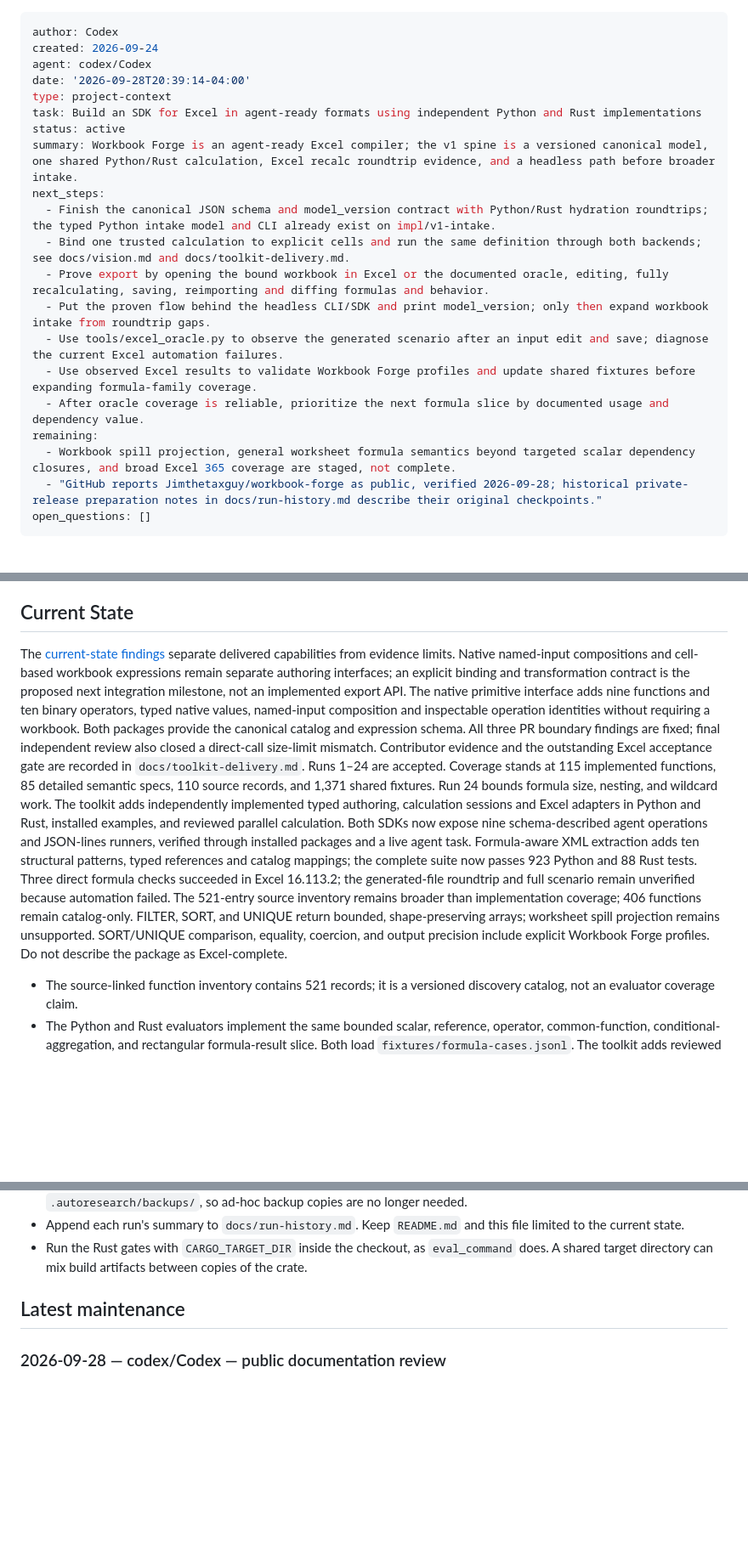
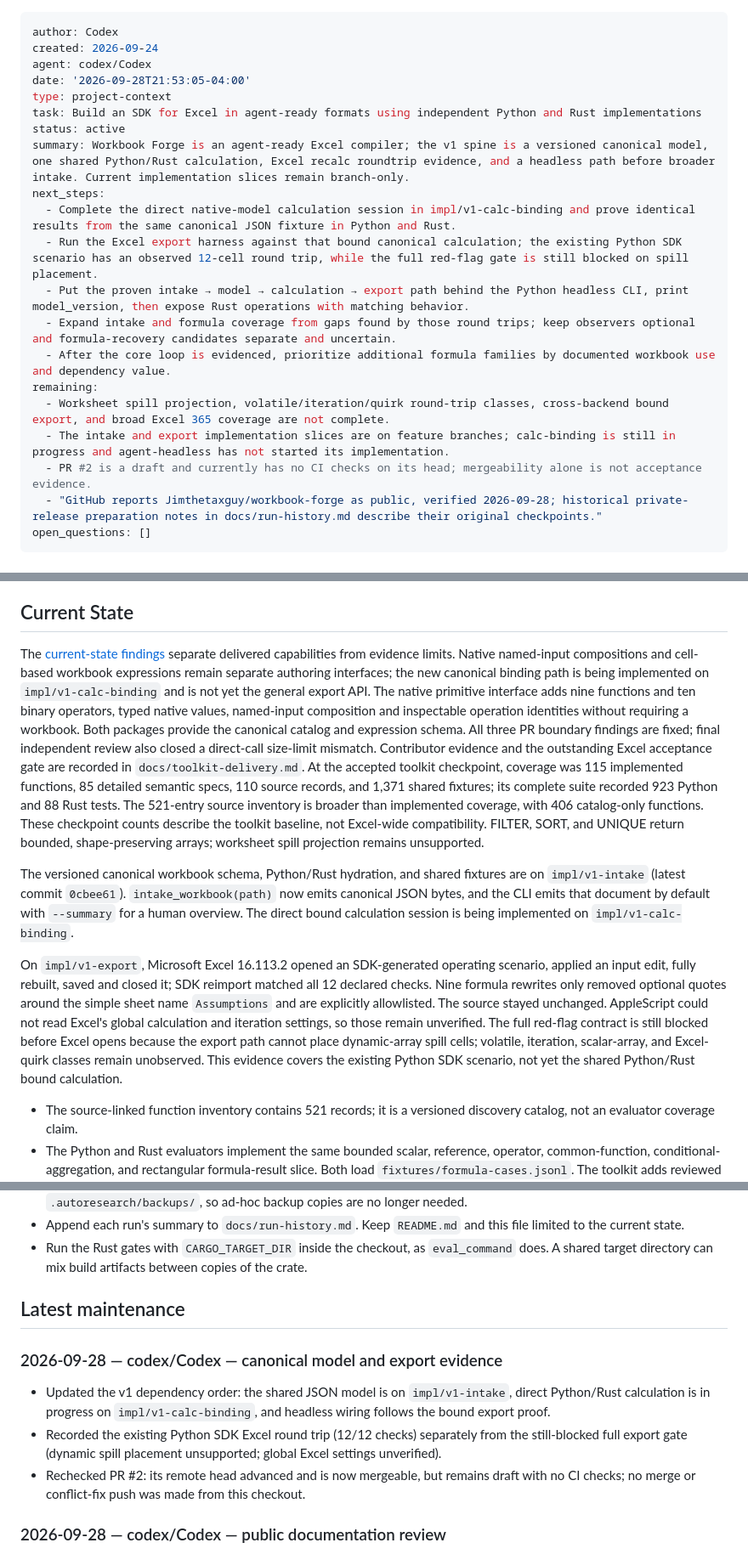
Before and after one commit to Jimthetaxguy/workbook-forge, a Markdown page: CONTEXT.md, 3 parts joined by grey strips. Shown at 85% size. Drawn GitHub-style; blank space fills up the shorter version.

Commit message:
docs: refresh CONTEXT for calc-binding and export evidence
Record branch-only v1 slices, the 12-cell SDK Excel round trip vs blocked spill gate, and PR #2 draft status without claiming merge acceptance.

```diff
--- a/CONTEXT.md
+++ b/CONTEXT.md
@@ -2,21 +2,21 @@
 author: Codex
 created: 2026-09-24
 agent: codex/Codex
-date: '2026-09-28T20:39:14-04:00'
+date: '2026-09-28T21:53:05-04:00'
 type: project-context
 task: Build an SDK for Excel in agent-ready formats using independent Python and Rust implementations
 status: active
-summary: Workbook Forge is an agent-ready Excel compiler; the v1 spine is a versioned canonical model, one shared Python/Rust calculation, Excel recalc roundtrip evidence, and a headless path before broader intake.
+summary: Workbook Forge is an agent-ready Excel compiler; the v1 spine is a versioned canonical model, one shared Python/Rust calculation, Excel recalc roundtrip evidence, and a headless path before broader intake. Current implementation slices remain branch-only.
 next_steps:
-  - Finish the canonical JSON schema and model_version contract with Python/Rust hydration roundtrips; the typed Python intake model and CLI already exist on impl/v1-intake.
-  - Bind one trusted calculation to explicit cells and run the same definition through both backends; see docs/vision.md and docs/toolkit-delivery.md.
-  - Prove export by opening the bound workbook in Excel or the documented oracle, editing, fully recalculating, saving, reimporting and diffing formulas and behavior.
-  - Put the proven flow behind the headless CLI/SDK and print model_version; only then expand workbook intake from roundtrip gaps.
-  - Use tools/excel_oracle.py to observe the generated scenario after an input edit and save; diagnose the current Excel automation failures.
-  - Use observed Excel results to validate Workbook Forge profiles and update shared fixtures before expanding formula-family coverage.
-  - After oracle coverage is reliable, prioritize the next formula slice by documented usage and dependency value.
+  - Complete the direct native-model calculation session in impl/v1-calc-binding and prove identical results from the same canonical JSON fixture in Python and Rust.
+  - Run the Excel export harness against that bound canonical calculation; the existing Python SDK scenario has an observed 12-cell round trip, while the full red-flag gate is still blocked on spill placement.
+  - Put the proven intake → model → calculation → export path behind the Python headless CLI, print model_version, then expose Rust operations with matching behavior.
+  - Expand intake and formula coverage from gaps found by those round trips; keep observers optional and formula-recovery candidates separate and uncertain.
+  - After the core loop is evidenced, prioritize additional formula families by documented workbook use and dependency value.
 remaining:
-  - Workbook spill projection, general worksheet formula semantics beyond targeted scalar dependency closures, and broad Excel 365 coverage are staged, not complete.
+  - Worksheet spill projection, volatile/iteration/quirk round-trip classes, cross-backend bound export, and broad Excel 365 coverage are not complete.
+  - The intake and export implementation slices are on feature branches; calc-binding is still in progress and agent-headless has not started its implementation.
+  - PR #2 is a draft and currently has no CI checks on its head; mergeability alone is not acceptance evidence.
   - "GitHub reports Jimthetaxguy/workbook-forge as public, verified 2026-09-28; historical private-release preparation notes in docs/run-history.md describe their original checkpoints."
 open_questions: []
 ---
@@ -67,9 +67,13 @@ Build an **SDK for Excel in agent-ready formats**: expose supported workbook dat
 - Jev is a development-time reviewer only. It is not linked into runtime, and its results are advisory.
 - Macros and external data are never executed or fetched.
 ## Current State
-The [current-state findings](docs/toolkit-delivery.md#current-state-findings) separate delivered capabilities from evidence limits. Native named-input compositions and cell-based workbook expressions remain separate authoring interfaces; an explicit binding and transformation contract is the proposed next integration milestone, not an implemented export API.
+The [current-state findings](docs/toolkit-delivery.md#current-state-findings) separate delivered capabilities from evidence limits. Native named-input compositions and cell-based workbook expressions remain separate authoring interfaces; the new canonical binding path is being implemented on `impl/v1-calc-binding` and is not yet the general export API.
 The native primitive interface adds nine functions and ten binary operators, typed native values, named-input composition and inspectable operation identities without requiring a workbook. Both packages provide the canonical catalog and expression schema. All three PR boundary findings are fixed; final independent review also closed a direct-call size-limit mismatch. Contributor evidence and the outstanding Excel acceptance gate are recorded in `docs/toolkit-delivery.md`.
-Runs 1–24 are accepted. Coverage stands at 115 implemented functions, 85 detailed semantic specs, 110 source records, and 1,371 shared fixtures. Run 24 bounds formula size, nesting, and wildcard work. The toolkit adds independently implemented typed authoring, calculation sessions and Excel adapters in Python and Rust, installed examples, and reviewed parallel calculation. Both SDKs now expose nine schema-described agent operations and JSON-lines runners, verified through installed packages and a live agent task. Formula-aware XML extraction adds ten structural patterns, typed references and catalog mappings; the complete suite now passes 923 Python and 88 Rust tests. Three direct formula checks succeeded in Excel 16.113.2; the generated-file roundtrip and full scenario remain unverified because automation failed. The 521-entry source inventory remains broader than implementation coverage; 406 functions remain catalog-only. FILTER, SORT, and UNIQUE return bounded, shape-preserving arrays; worksheet spill projection remains unsupported. SORT/UNIQUE comparison, equality, coercion, and output precision include explicit Workbook Forge profiles. Do not describe the package as Excel-complete.
+At the accepted toolkit checkpoint, coverage was 115 implemented functions, 85 detailed semantic specs, 110 source records, and 1,371 shared fixtures; its complete suite recorded 923 Python and 88 Rust tests. The 521-entry source inventory is broader than implemented coverage, with 406 catalog-only functions. These checkpoint counts describe the toolkit baseline, not Excel-wide compatibility. FILTER, SORT, and UNIQUE return bounded, shape-preserving arrays; worksheet spill projection remains unsupported.
+
+The versioned canonical workbook schema, Python/Rust hydration, and shared fixtures are on `impl/v1-intake` (latest commit `0cbee61`). `intake_workbook(path)` now emits canonical JSON bytes, and the CLI emits that document by default with `--summary` for a human overview. The direct bound calculation session is being implemented on `impl/v1-calc-binding`.
+
+On `impl/v1-export`, Microsoft Excel 16.113.2 opened an SDK-generated operating scenario, applied an input edit, fully rebuilt, saved and closed it; SDK reimport matched all 12 declared checks. Nine formula rewrites only removed optional quotes around the simple sheet name `Assumptions` and are explicitly allowlisted. The source stayed unchanged. AppleScript could not read Excel's global calculation and iteration settings, so those remain unverified. The full red-flag contract is still blocked before Excel opens because the export path cannot place dynamic-array spill cells; volatile, iteration, scalar-array, and Excel-quirk classes remain unobserved. This evidence covers the existing Python SDK scenario, not yet the shared Python/Rust bound calculation.
 - The source-linked function inventory contains 521 records; it is a versioned discovery catalog, not an evaluator coverage claim.
 - The Python and Rust evaluators implement the same bounded scalar, reference, operator, common-function, conditional-aggregation, and rectangular formula-result slice. Both load `fixtures/formula-cases.jsonl`. The toolkit adds reviewed Serde dependencies and a separate PyO3 bridge; exact license receipts cover both lockfiles.
 - `catalog/formulas.json` records per-language status; a function is `conformance-tested` only when shared fixture coverage passes in both engines.
@@ -92,6 +96,11 @@ Runs 1–24 are accepted. Coverage stands at 115 implemented functions, 85 detai
 - Append each run's summary to `docs/run-history.md`. Keep `README.md` and this file limited to the current state.
 - Run the Rust gates with `CARGO_TARGET_DIR` inside the checkout, as `eval_command` does. A shared target directory can mix build artifacts between copies of the crate.
 ## Latest maintenance
+### 2026-09-28 — codex/Codex — canonical model and export evidence
+- Updated the v1 dependency order: the shared JSON model is on `impl/v1-intake`, direct Python/Rust calculation is in progress on `impl/v1-calc-binding`, and headless wiring follows the bound export proof.
+- Recorded the existing Python SDK Excel round trip (12/12 checks) separately from the still-blocked full export gate (dynamic spill placement unsupported; global Excel settings unverified).
+- Rechecked PR #2: its remote head advanced and is now mergeable, but remains draft with no CI checks; no merge or conflict-fix push was made from this checkout.
+
 ### 2026-09-28 — codex/Codex — public documentation review
 - Reviewed all project guides and historical notes, verified portable examples, and removed unnecessary personal context and machine locations.
 - Recorded the contributor checks and separate published-history decision in [toolkit delivery](docs/toolkit-delivery.md#activity).
```
